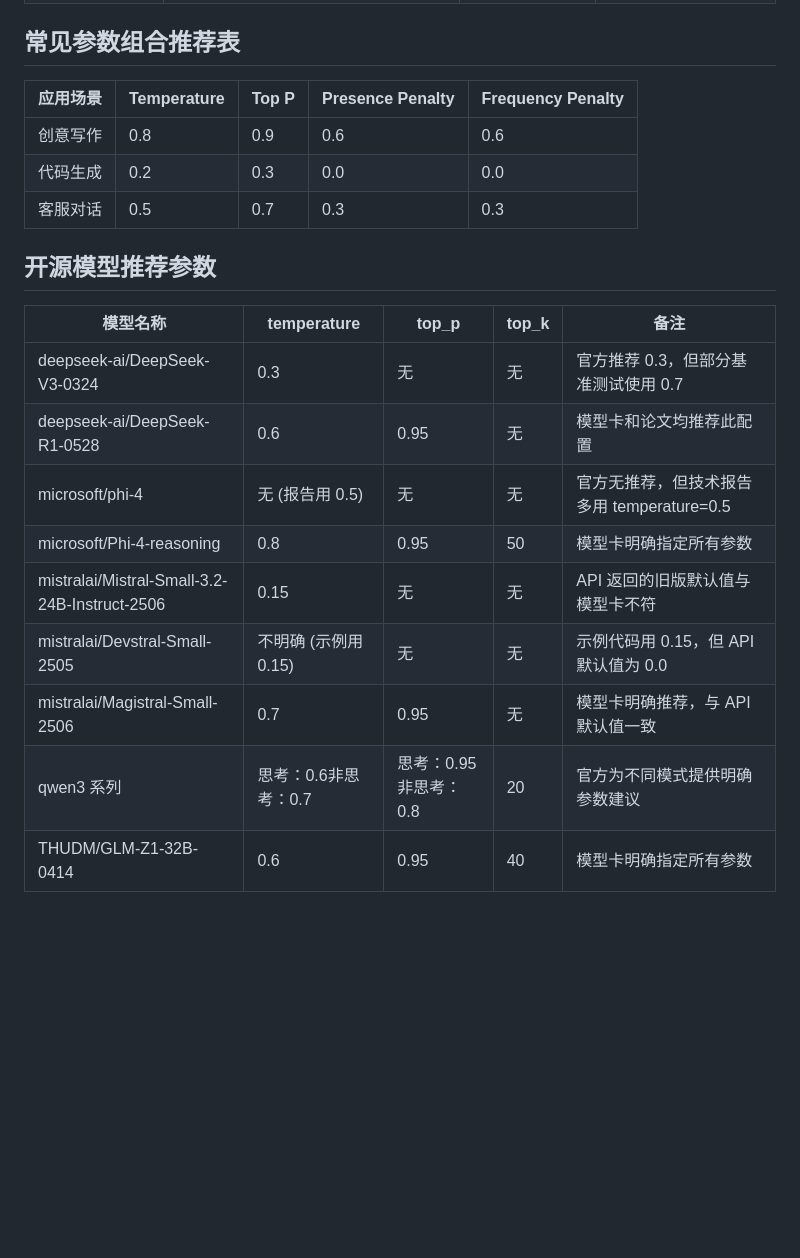
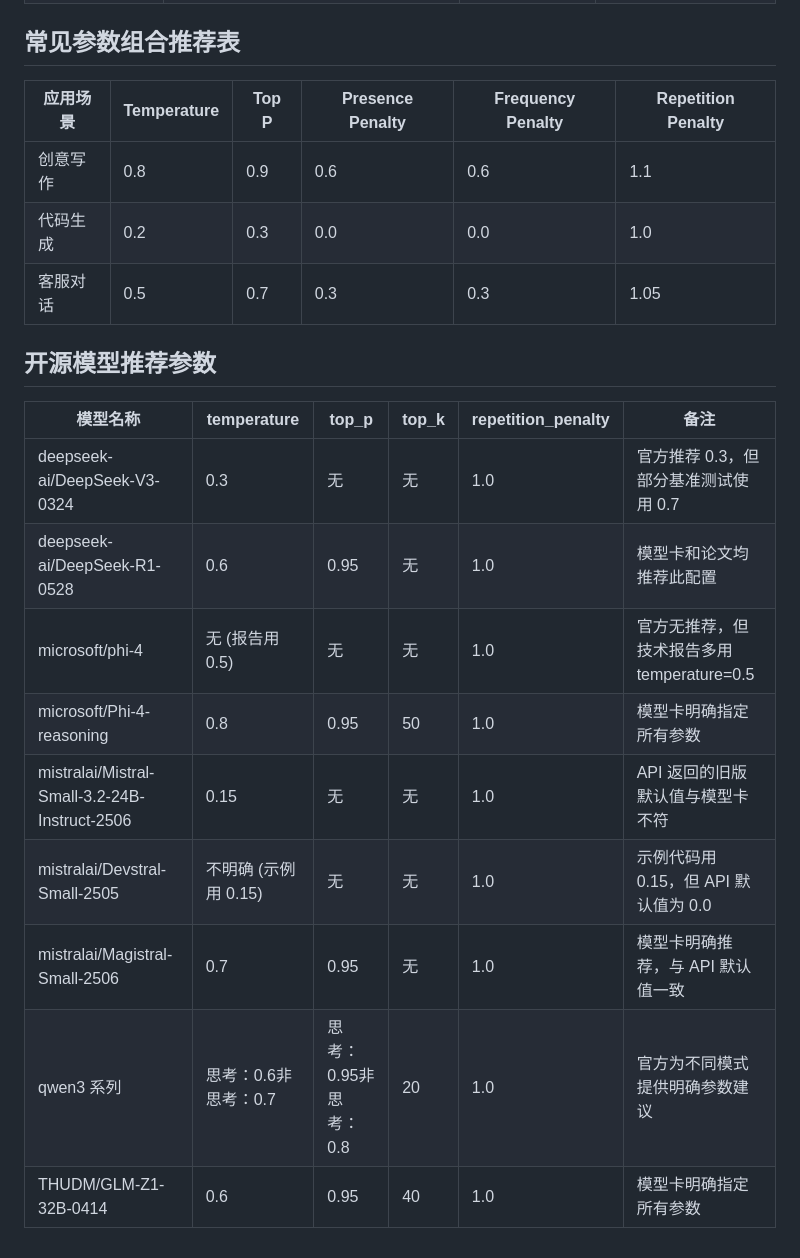
Before and after one commit to wuhenxinyu/AIAgentCogNest, a Markdown page: 00-AI&Agent基础知识（科普）/3-大模型常用参数.md, the part around the change. Rendered like a GitHub page; blank space fills up the shorter version.

Commit message:
增加LLM惩罚系数示例

```diff
--- a/00-AI&Agent基础知识（科普）/3-大模型常用参数.md
+++ b/00-AI&Agent基础知识（科普）/3-大模型常用参数.md
@@ -18,23 +18,23 @@
 
 ## 常见参数组合推荐表
 
-| 应用场景 | Temperature | Top P | Presence Penalty | Frequency Penalty |
-| --- | --- | --- | --- | --- |
-| 创意写作 | 0.8 | 0.9 | 0.6 | 0.6 |
-| 代码生成 | 0.2 | 0.3 | 0.0 | 0.0 |
-| 客服对话 | 0.5 | 0.7 | 0.3 | 0.3 |
+| 应用场景 | Temperature | Top P | Presence Penalty | Frequency Penalty | Repetition Penalty |
+| --- | --- | --- | --- | --- | --- |
+| 创意写作 | 0.8 | 0.9 | 0.6 | 0.6 | 1.1 |
+| 代码生成 | 0.2 | 0.3 | 0.0 | 0.0 | 1.0 |
+| 客服对话 | 0.5 | 0.7 | 0.3 | 0.3 | 1.05 |
 
 
 ## 开源模型推荐参数
 
-| 模型名称 | temperature | top_p | top_k | 备注 |
-| --- | --- | --- | --- | --- |
-| deepseek-ai/DeepSeek-V3-0324 | 0.3 | 无 | 无 | 官方推荐 0.3，但部分基准测试使用 0.7 |
-| deepseek-ai/DeepSeek-R1-0528 | 0.6 | 0.95 | 无 | 模型卡和论文均推荐此配置 |
-| microsoft/phi-4 | 无 (报告用 0.5) | 无 | 无 | 官方无推荐，但技术报告多用 temperature=0.5 |
-| microsoft/Phi-4-reasoning | 0.8 | 0.95 | 50 | 模型卡明确指定所有参数 |
-| mistralai/Mistral-Small-3.2-24B-Instruct-2506 | 0.15 | 无 | 无 | API 返回的旧版默认值与模型卡不符 |
-| mistralai/Devstral-Small-2505 | 不明确 (示例用 0.15) | 无 | 无 | 示例代码用 0.15，但 API 默认值为 0.0 |
-| mistralai/Magistral-Small-2506 | 0.7 | 0.95 | 无 | 模型卡明确推荐，与 API 默认值一致 |
-| qwen3 系列 | 思考：0.6非思考：0.7 | 思考：0.95非思考：0.8 | 20 | 官方为不同模式提供明确参数建议 |
-| THUDM/GLM-Z1-32B-0414 | 0.6 | 0.95 | 40 | 模型卡明确指定所有参数 |
+| 模型名称 | temperature | top_p | top_k | repetition_penalty | 备注 |
+| --- | --- | --- | --- | --- | --- |
+| deepseek-ai/DeepSeek-V3-0324 | 0.3 | 无 | 无 | 1.0 | 官方推荐 0.3，但部分基准测试使用 0.7 |
+| deepseek-ai/DeepSeek-R1-0528 | 0.6 | 0.95 | 无 | 1.0 | 模型卡和论文均推荐此配置 |
+| microsoft/phi-4 | 无 (报告用 0.5) | 无 | 无 | 1.0 | 官方无推荐，但技术报告多用 temperature=0.5 |
+| microsoft/Phi-4-reasoning | 0.8 | 0.95 | 50 | 1.0 | 模型卡明确指定所有参数 |
+| mistralai/Mistral-Small-3.2-24B-Instruct-2506 | 0.15 | 无 | 无 | 1.0 | API 返回的旧版默认值与模型卡不符 |
+| mistralai/Devstral-Small-2505 | 不明确 (示例用 0.15) | 无 | 无 | 1.0 | 示例代码用 0.15，但 API 默认值为 0.0 |
+| mistralai/Magistral-Small-2506 | 0.7 | 0.95 | 无 | 1.0 | 模型卡明确推荐，与 API 默认值一致 |
+| qwen3 系列 | 思考：0.6非思考：0.7 | 思考：0.95非思考：0.8 | 20 | 1.0 | 官方为不同模式提供明确参数建议 |
+| THUDM/GLM-Z1-32B-0414 | 0.6 | 0.95 | 40 | 1.0 | 模型卡明确指定所有参数 |
```
